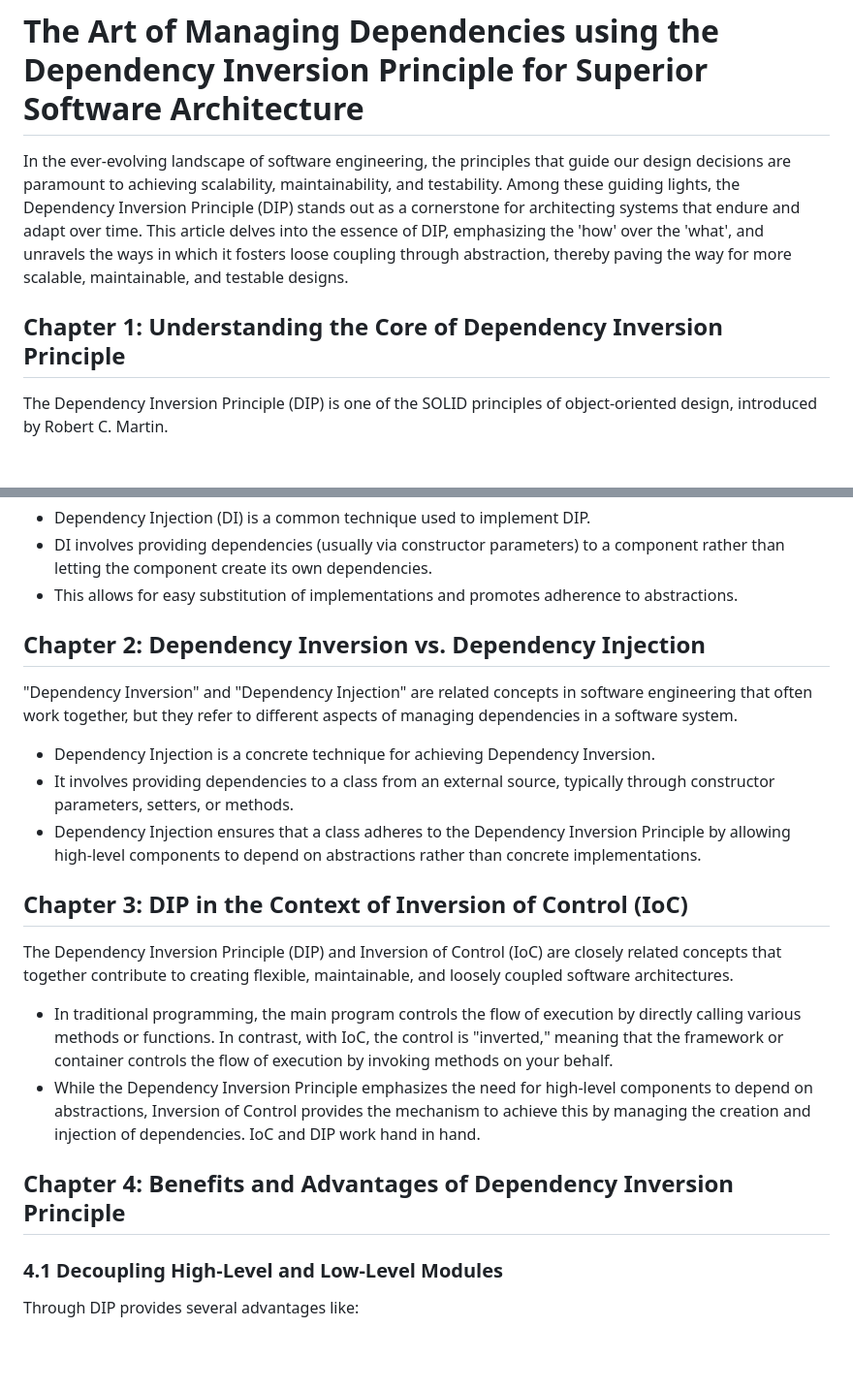
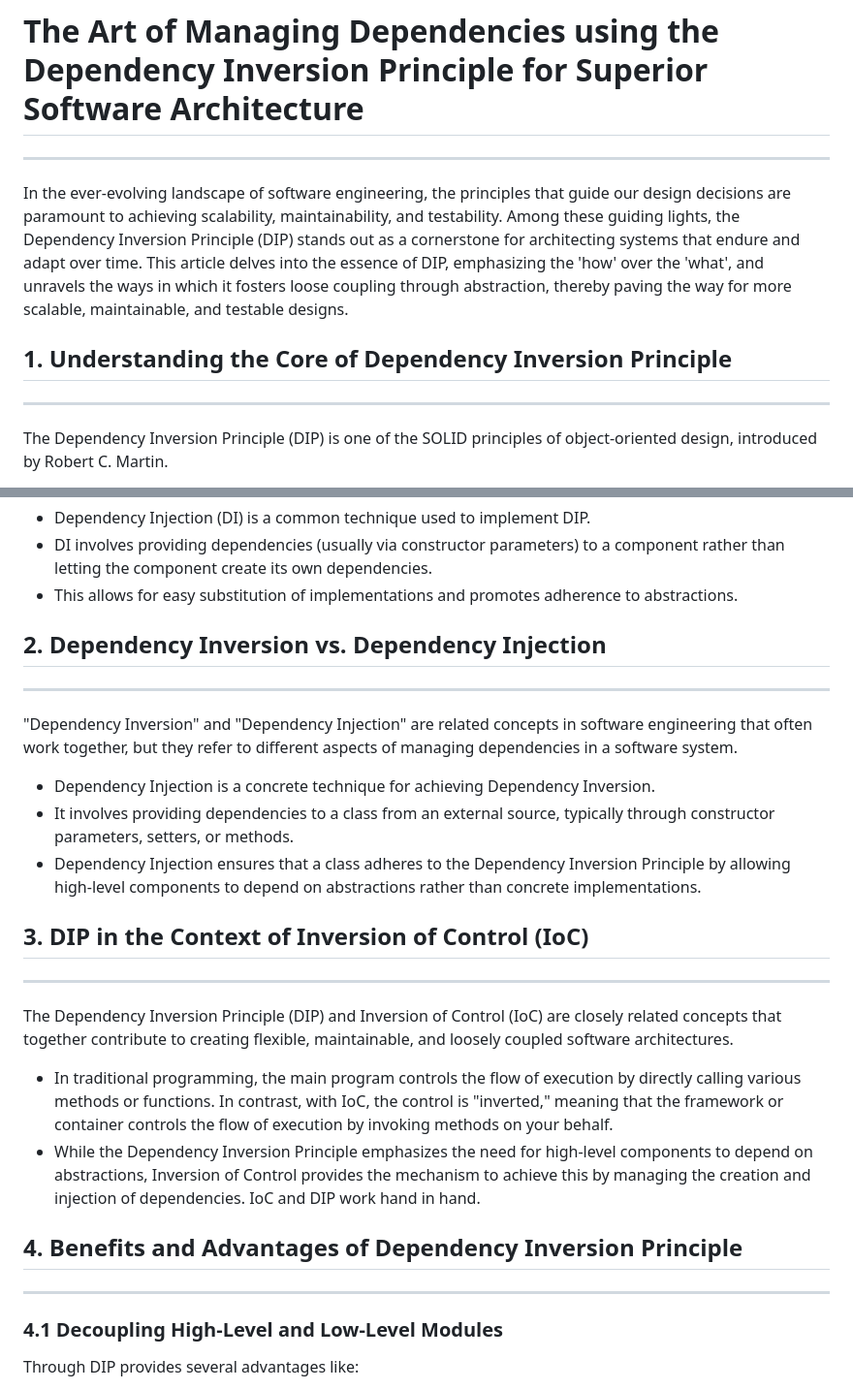
Before and after one commit to dev-jaswanth/Freshers-Bootcamp-2024, a Markdown page: DIP_Article.md, 2 parts joined by grey strips. Shown at 97% size. Drawn GitHub-style; blank space fills up the shorter version.

```diff
--- a/DIP_Article.md
+++ b/DIP_Article.md
@@ -1,8 +1,9 @@
 # The Art of Managing Dependencies using the Dependency Inversion Principle for Superior Software Architecture
-
+---
 In the ever-evolving landscape of software engineering, the principles that guide our design decisions are paramount to achieving scalability, maintainability, and testability. Among these guiding lights, the Dependency Inversion Principle (DIP) stands out as a cornerstone for architecting systems that endure and adapt over time. This article delves into the essence of DIP, emphasizing the 'how' over the 'what', and unravels the ways in which it fosters loose coupling through abstraction, thereby paving the way for more scalable, maintainable, and testable designs.
 
-## Chapter 1: Understanding the Core of Dependency Inversion Principle
+##  1. Understanding the Core of Dependency Inversion Principle
+----
 
 The Dependency Inversion Principle (DIP) is one of the SOLID principles of object-oriented design, introduced by Robert C. Martin.
 
@@ -33,7 +34,8 @@ DIP suggests the following:
 - DI involves providing dependencies (usually via constructor parameters) to a component rather than letting the component create its own dependencies.
 - This allows for easy substitution of implementations and promotes adherence to abstractions.
 
-## Chapter 2: Dependency Inversion vs. Dependency Injection
+##  2. Dependency Inversion vs. Dependency Injection
+---
 
 "Dependency Inversion" and "Dependency Injection" are related concepts in software engineering that often work together, but they refer to different aspects of managing dependencies in a software system.
 
@@ -41,14 +43,16 @@ DIP suggests the following:
 - It involves providing dependencies to a class from an external source, typically through constructor parameters, setters, or methods.
 - Dependency Injection ensures that a class adheres to the Dependency Inversion Principle by allowing high-level components to depend on abstractions rather than concrete implementations.
 
-## Chapter 3: DIP in the Context of Inversion of Control (IoC)
+##  3. DIP in the Context of Inversion of Control (IoC)
+---
 
 The Dependency Inversion Principle (DIP) and Inversion of Control (IoC) are closely related concepts that together contribute to creating flexible, maintainable, and loosely coupled software architectures.
 
 - In traditional programming, the main program controls the flow of execution by directly calling various methods or functions. In contrast, with IoC, the control is "inverted," meaning that the framework or container controls the flow of execution by invoking methods on your behalf.
 - While the Dependency Inversion Principle emphasizes the need for high-level components to depend on abstractions, Inversion of Control provides the mechanism to achieve this by managing the creation and injection of dependencies. IoC and DIP work hand in hand.
 
-## Chapter 4: Benefits and Advantages of Dependency Inversion Principle
+##  4. Benefits and Advantages of Dependency Inversion Principle
+---
 
 ### 4.1 Decoupling High-Level and Low-Level Modules
 
```
Also changed, not shown: other parts of DIP_Article.md (+1 -0 lines).
